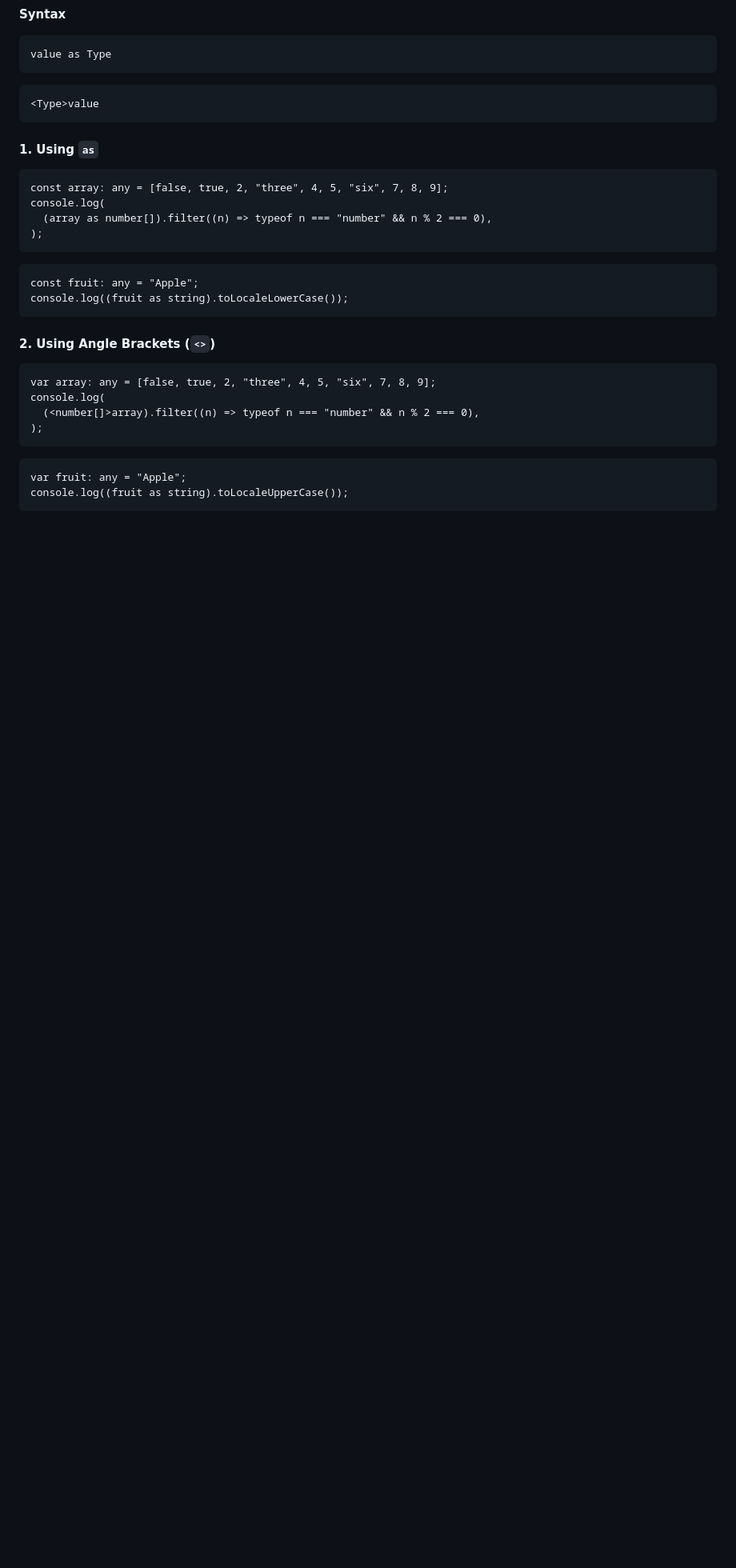
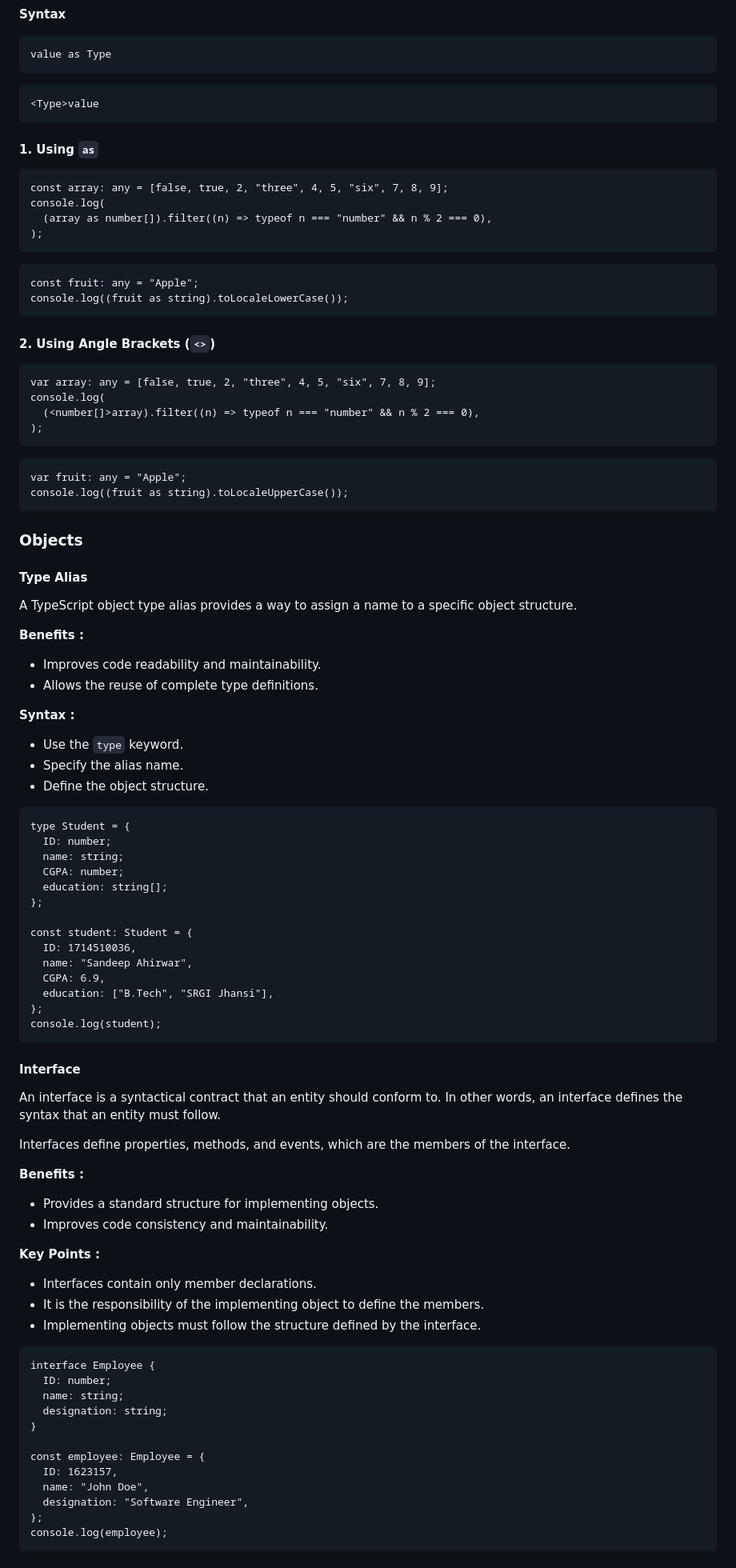
Before and after one commit to ersandeepahirwar/TS, a Markdown page: README.md, the part around one of its changes. Shown at 80% size. Drawn GitHub-style; blank space fills up the shorter version.

````diff
--- a/README.md
+++ b/README.md
@@ -431,3 +431,70 @@ console.log(
 var fruit: any = "Apple";
 console.log((fruit as string).toLocaleUpperCase());
 ```
+
+### Objects
+
+#### Type Alias
+
+A TypeScript object type alias provides a way to assign a name to a specific object structure.
+
+**Benefits :**
+
+* Improves code readability and maintainability.
+* Allows the reuse of complete type definitions.
+
+**Syntax :**
+
+* Use the `type` keyword.
+* Specify the alias name.
+* Define the object structure.
+
+```
+type Student = {
+  ID: number;
+  name: string;
+  CGPA: number;
+  education: string[];
+};
+
+const student: Student = {
+  ID: 1714510036,
+  name: "Sandeep Ahirwar",
+  CGPA: 6.9,
+  education: ["B.Tech", "SRGI Jhansi"],
+};
+console.log(student);
+```
+
+#### Interface
+
+An interface is a syntactical contract that an entity should conform to. In other words, an interface defines the syntax that an entity must follow.
+
+Interfaces define properties, methods, and events, which are the members of the interface.
+
+**Benefits :**
+
+* Provides a standard structure for implementing objects.
+* Improves code consistency and maintainability.
+
+**Key Points :**
+
+* Interfaces contain only member declarations.
+* It is the responsibility of the implementing object to define the members.
+* Implementing objects must follow the structure defined by the interface.
+
+```
+interface Employee {
+  ID: number;
+  name: string;
+  designation: string;
+}
+
+const employee: Employee = {
+  ID: 1623157,
+  name: "John Doe",
+  designation: "Software Engineer",
+};
+console.log(employee);
+```
+
````
Also changed, not shown: other parts of README.md (+65 -0 lines).
